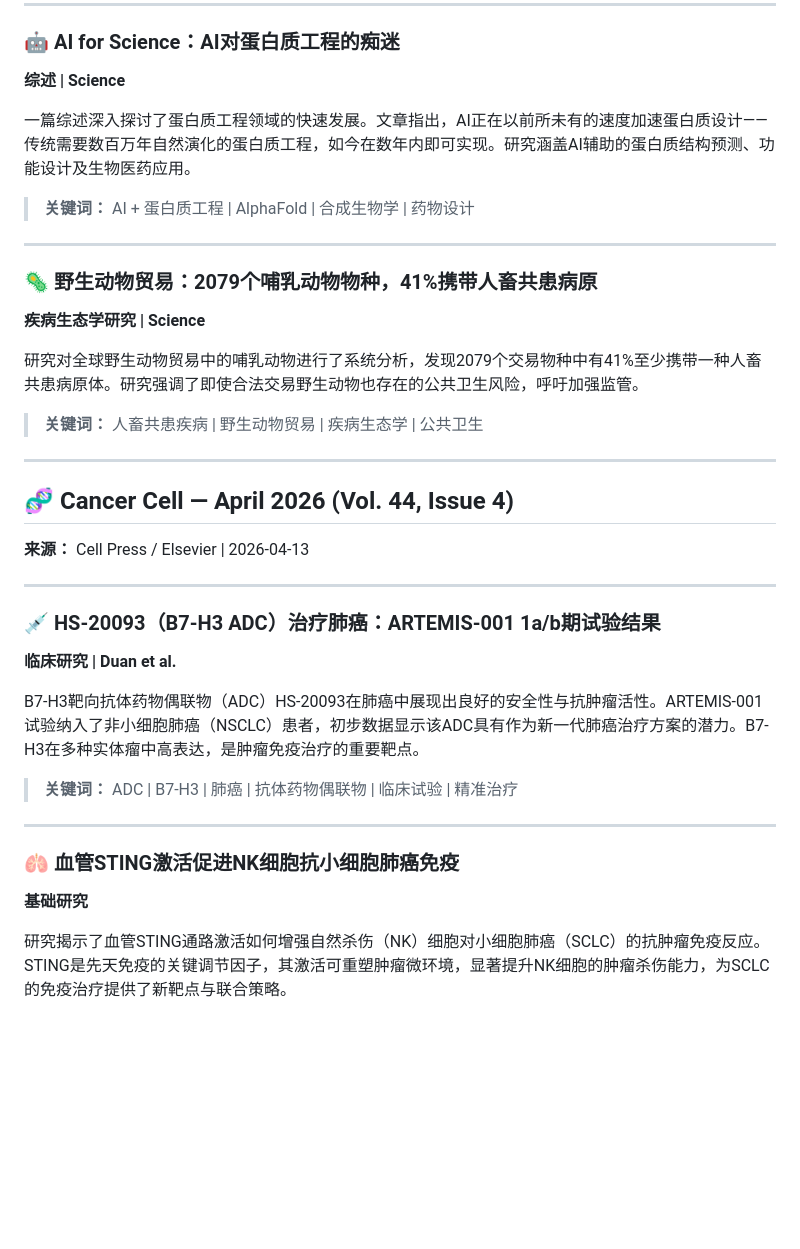
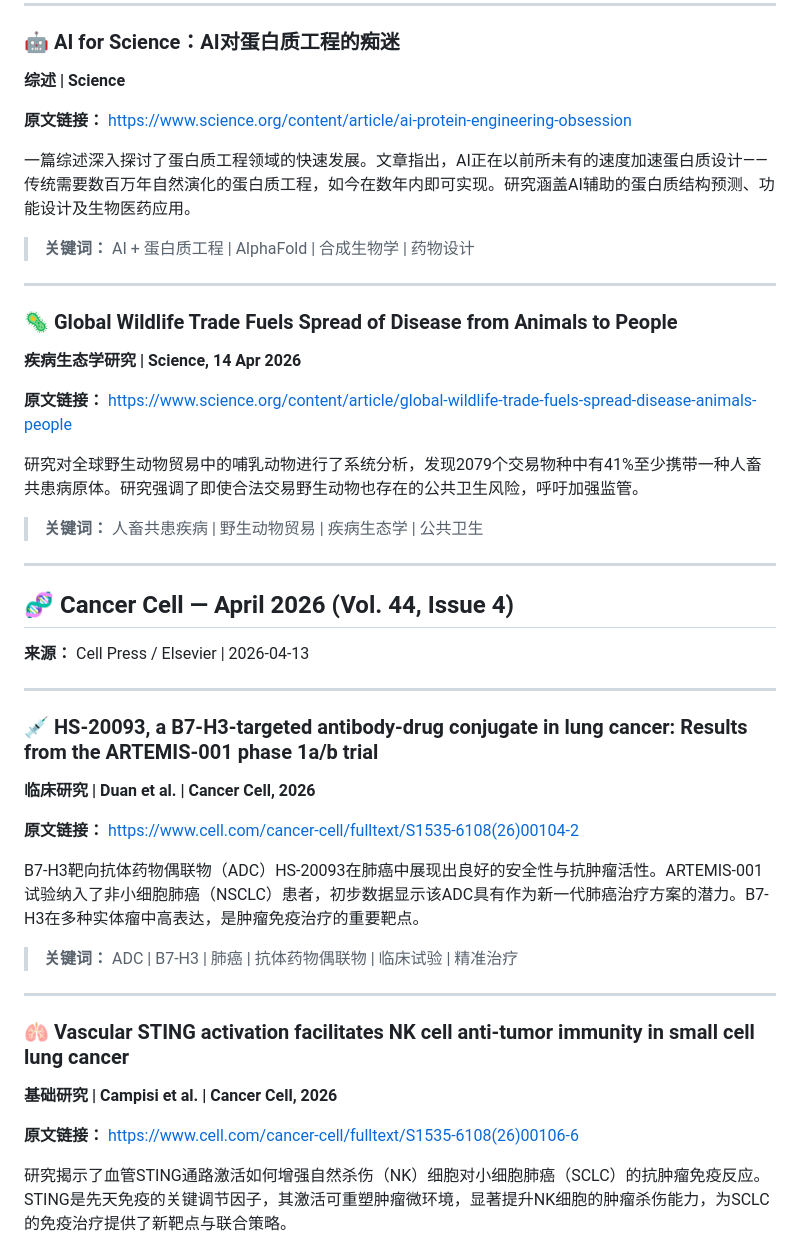
Before and after one commit to OnlyPandaX/bioinformatics-frontier, a Markdown page: reports/2026-04-14-journal-briefing.md, the part around one of its changes. Rendered like a GitHub page; blank space fills up the shorter version.

```diff
--- a/reports/2026-04-14-journal-briefing.md
+++ b/reports/2026-04-14-journal-briefing.md
@@ -46,14 +52,18 @@
 ### 🤖 AI for Science：AI对蛋白质工程的痴迷
 **综述 | Science**
 
+**原文链接：** https://www.science.org/content/article/ai-protein-engineering-obsession
+
 一篇综述深入探讨了蛋白质工程领域的快速发展。文章指出，AI正在以前所未有的速度加速蛋白质设计——传统需要数百万年自然演化的蛋白质工程，如今在数年内即可实现。研究涵盖AI辅助的蛋白质结构预测、功能设计及生物医药应用。
 
 > **关键词：** AI + 蛋白质工程 | AlphaFold | 合成生物学 | 药物设计
 
 ---
 
-### 🦠 野生动物贸易：2079个哺乳动物物种，41%携带人畜共患病原
-**疾病生态学研究 | Science**
+### 🦠 Global Wildlife Trade Fuels Spread of Disease from Animals to People
+**疾病生态学研究 | Science, 14 Apr 2026**
+
+**原文链接：** https://www.science.org/content/article/global-wildlife-trade-fuels-spread-disease-animals-people
 
 研究对全球野生动物贸易中的哺乳动物进行了系统分析，发现2079个交易物种中有41%至少携带一种人畜共患病原体。研究强调了即使合法交易野生动物也存在的公共卫生风险，呼吁加强监管。
 
@@ -67,8 +77,10 @@
 
 ---
 
-### 💉 HS-20093（B7-H3 ADC）治疗肺癌：ARTEMIS-001 1a/b期试验结果
-**临床研究 | Duan et al.**
+### 💉 HS-20093, a B7-H3-targeted antibody-drug conjugate in lung cancer: Results from the ARTEMIS-001 phase 1a/b trial
+**临床研究 | Duan et al. | Cancer Cell, 2026**
+
+**原文链接：** https://www.cell.com/cancer-cell/fulltext/S1535-6108(26)00104-2
 
 B7-H3靶向抗体药物偶联物（ADC）HS-20093在肺癌中展现出良好的安全性与抗肿瘤活性。ARTEMIS-001试验纳入了非小细胞肺癌（NSCLC）患者，初步数据显示该ADC具有作为新一代肺癌治疗方案的潜力。B7-H3在多种实体瘤中高表达，是肿瘤免疫治疗的重要靶点。
 
@@ -76,8 +88,10 @@ B7-H3靶向抗体药物偶联物（ADC）HS-20093在肺癌中展现出良好的
 
 ---
 
-### 🫁 血管STING激活促进NK细胞抗小细胞肺癌免疫
-**基础研究**
+### 🫁 Vascular STING activation facilitates NK cell anti-tumor immunity in small cell lung cancer
+**基础研究 | Campisi et al. | Cancer Cell, 2026**
+
+**原文链接：** https://www.cell.com/cancer-cell/fulltext/S1535-6108(26)00106-6
 
 研究揭示了血管STING通路激活如何增强自然杀伤（NK）细胞对小细胞肺癌（SCLC）的抗肿瘤免疫反应。STING是先天免疫的关键调节因子，其激活可重塑肿瘤微环境，显著提升NK细胞的肿瘤杀伤能力，为SCLC的免疫治疗提供了新靶点与联合策略。
 
```
Also changed, not shown: other parts of reports/2026-04-14-journal-briefing.md (+18 -12 lines).
